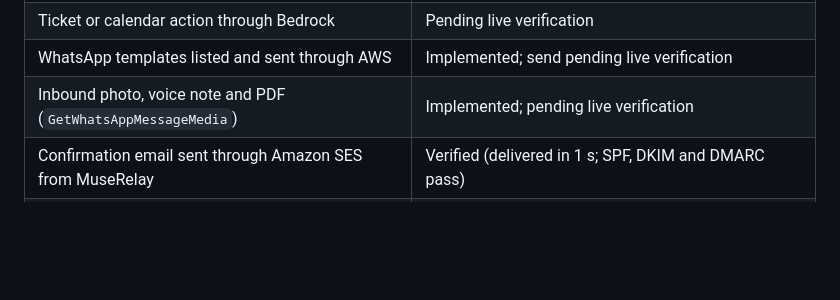
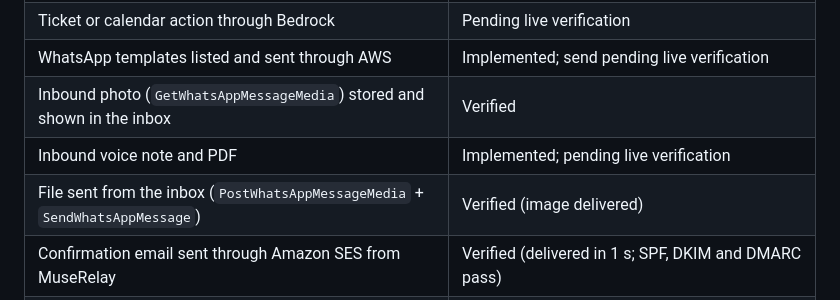
Before and after one commit to screenartsl/aws-engagement-bridge, a Markdown page: README.md, the part around the change. GitHub-like rendering; blank space fills up the shorter version.

```diff
--- a/README.md
+++ b/README.md
@@ -95,7 +95,9 @@ The Bridge has been deployed and tested using a real WhatsApp number and the exi
 | AI-generated reply through the Bridge | Pending live verification |
 | Ticket or calendar action through Bedrock | Pending live verification |
 | WhatsApp templates listed and sent through AWS | Implemented; send pending live verification |
-| Inbound photo, voice note and PDF (`GetWhatsAppMessageMedia`) | Implemented; pending live verification |
+| Inbound photo (`GetWhatsAppMessageMedia`) stored and shown in the inbox | Verified |
+| Inbound voice note and PDF | Implemented; pending live verification |
+| File sent from the inbox (`PostWhatsAppMessageMedia` + `SendWhatsAppMessage`) | Verified (image delivered) |
 | Confirmation email sent through Amazon SES from MuseRelay | Verified (delivered in 1 s; SPF, DKIM and DMARC pass) |
 | SMS confirmation through End User Messaging SMS | Deployed in DryRun; real send pending Spain sender ID registration ([details](docs/NOTIFY-SES-SMS.md)) |
 
```
Also changed, not shown: README.es.md (+3 -1 lines).
